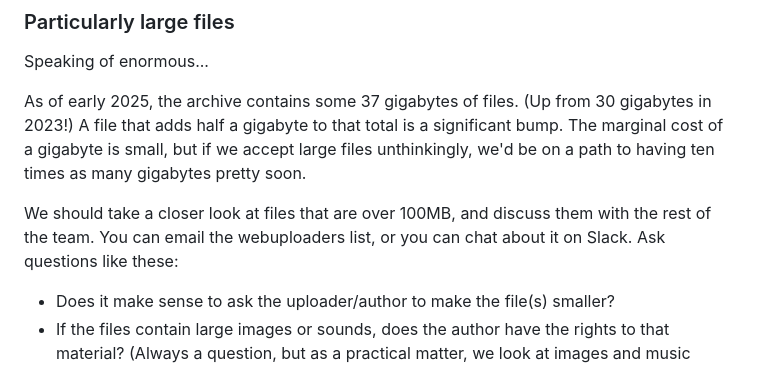
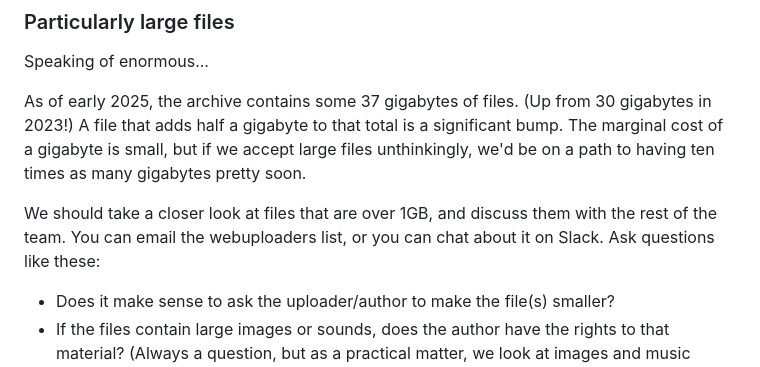
Before and after one commit to iftechfoundation/ifarchive-static, a Markdown page: md/org-procedures.md, the part around the change. Drawn GitHub-style.

Commit message:
Accept files under 1GB
As we discussed on Slack, we'll be more welcoming to visual novels, which typically run in the range of hundreds of megabytes. Previously we said that we'd ask questions about files over 100MB, (i.e. most VNs).

This PR raises the "no questions asked" limit to 1GB, which should cover the vast majority of VNs.

```diff
--- a/md/org-procedures.md
+++ b/md/org-procedures.md
@@ -224,7 +224,7 @@ Speaking of enormous...
 
 As of early 2025, the archive contains some 37 gigabytes of files. (Up from 30 gigabytes in 2023!) A file that adds half a gigabyte to that total is a significant bump. The marginal cost of a gigabyte is small, but if we accept large files unthinkingly, we'd be on a path to having ten times as many gigabytes pretty soon.
 
-We should take a closer look at files that are over 100MB, and discuss them with the rest of the team. You can email the webuploaders list, or you can chat about it on Slack. Ask questions like these:
+We should take a closer look at files that are over 1GB, and discuss them with the rest of the team. You can email the webuploaders list, or you can chat about it on Slack. Ask questions like these:
 
 - Does it make sense to ask the uploader/author to make the file(s) smaller?
 - If the files contain large images or sounds, does the author have the rights to that material? (Always a question, but as a practical matter, we look at images and music harder.)
```
